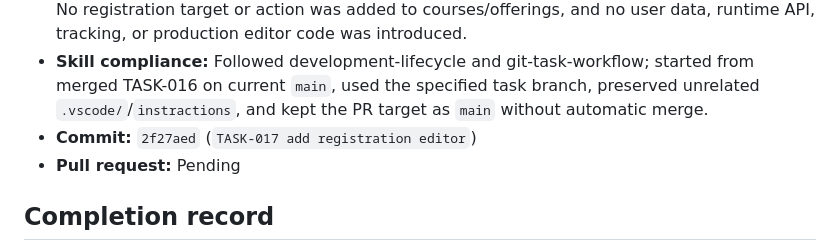
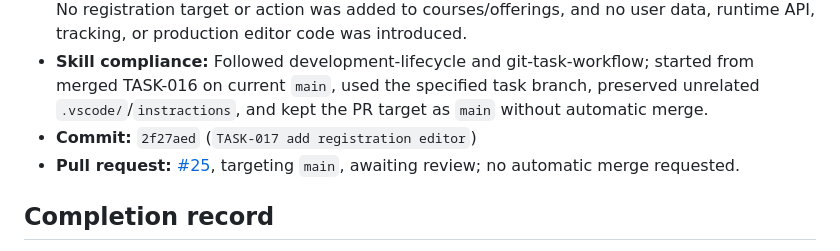
Before and after one commit to idubi/sederot-course-catalog, a Markdown page: tasks/TASK-017-editor-registration.md, the part around the change. GitHub-like rendering.

Commit message:
TASK-017 record pull request evidence

```diff
--- a/tasks/TASK-017-editor-registration.md
+++ b/tasks/TASK-017-editor-registration.md
@@ -35,7 +35,7 @@ Manage group targets, program defaults, registration-information copy, safe URLs
 - **Security/privacy:** URL inputs use the existing strict HTTPS schema and approved export validation; disabled or missing effective targets are visibly flagged and fail schema validation. No registration target or action was added to courses/offerings, and no user data, runtime API, tracking, or production editor code was introduced.
 - **Skill compliance:** Followed development-lifecycle and git-task-workflow; started from merged TASK-016 on current `main`, used the specified task branch, preserved unrelated `.vscode/`/`instractions`, and kept the PR target as `main` without automatic merge.
 - **Commit:** `2f27aed` (`TASK-017 add registration editor`)
-- **Pull request:** Pending
+- **Pull request:** [#25](https://github.com/idubi/sederot-course-catalog/pull/25), targeting `main`, awaiting review; no automatic merge requested.
 
 ## Completion record
 
```
